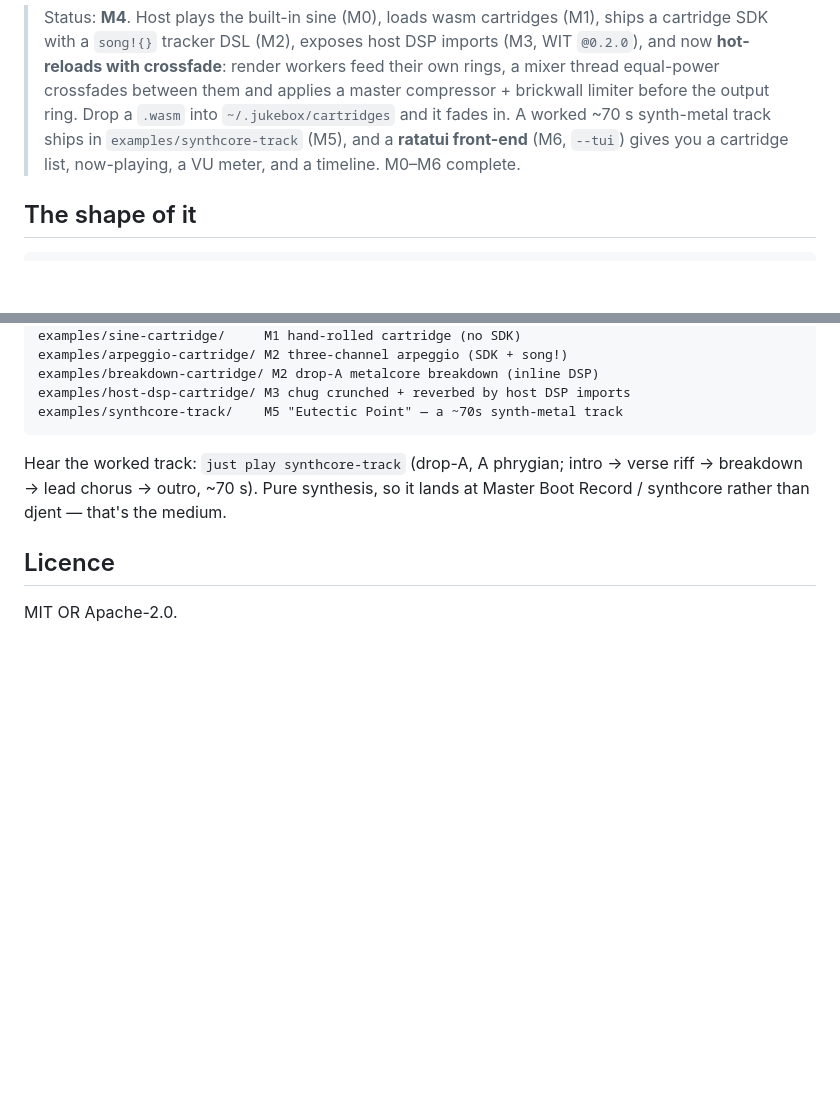
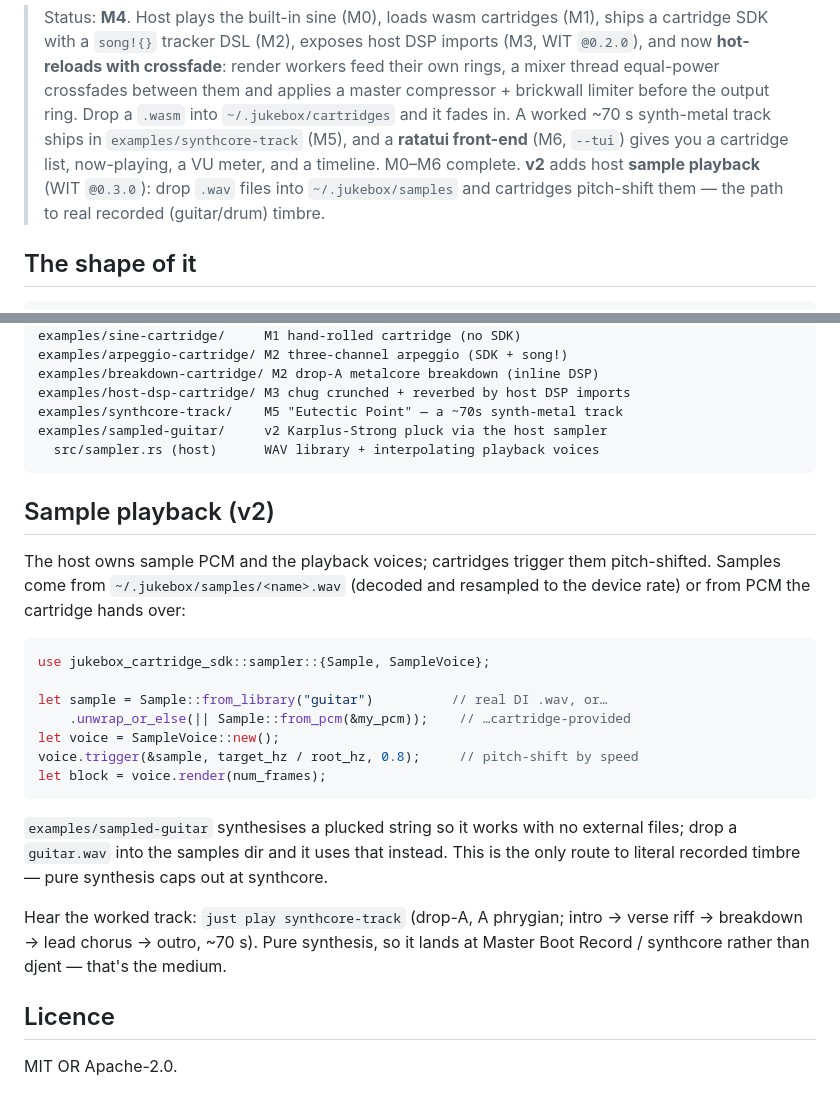
Before and after one commit to cargopete/blackcap, a Markdown page: README.md, 2 parts joined by grey strips. GitHub-like rendering; blank space fills up the shorter version.

Commit message:
docs: v2 sample playback

````diff
--- a/README.md
+++ b/README.md
@@ -12,7 +12,9 @@ and plays the result through [cpal] over a wait-free SPSC ring buffer.
 > ring. Drop a `.wasm` into `~/.jukebox/cartridges` and it fades in. A worked
 > ~70 s synth-metal track ships in `examples/synthcore-track` (M5), and a
 > **ratatui front-end** (M6, `--tui`) gives you a cartridge list, now-playing,
-> a VU meter, and a timeline. M0–M6 complete.
+> a VU meter, and a timeline. M0–M6 complete. **v2** adds host **sample
+> playback** (WIT `@0.3.0`): drop `.wav` files into `~/.jukebox/samples` and
+> cartridges pitch-shift them — the path to real recorded (guitar/drum) timbre.
 
 ## The shape of it
 
@@ -149,7 +151,30 @@ examples/arpeggio-cartridge/ M2 three-channel arpeggio (SDK + song!)
 examples/breakdown-cartridge/ M2 drop-A metalcore breakdown (inline DSP)
 examples/host-dsp-cartridge/ M3 chug crunched + reverbed by host DSP imports
 examples/synthcore-track/    M5 "Eutectic Point" — a ~70s synth-metal track
+examples/sampled-guitar/     v2 Karplus-Strong pluck via the host sampler
+  src/sampler.rs (host)      WAV library + interpolating playback voices
 ```
+
+## Sample playback (v2)
+
+The host owns sample PCM and the playback voices; cartridges trigger them
+pitch-shifted. Samples come from `~/.jukebox/samples/<name>.wav` (decoded and
+resampled to the device rate) or from PCM the cartridge hands over:
+
+```rust
+use jukebox_cartridge_sdk::sampler::{Sample, SampleVoice};
+
+let sample = Sample::from_library("guitar")          // real DI .wav, or…
+    .unwrap_or_else(|| Sample::from_pcm(&my_pcm));    // …cartridge-provided
+let voice = SampleVoice::new();
+voice.trigger(&sample, target_hz / root_hz, 0.8);     // pitch-shift by speed
+let block = voice.render(num_frames);
+```
+
+`examples/sampled-guitar` synthesises a plucked string so it works with no
+external files; drop a `guitar.wav` into the samples dir and it uses that
+instead. This is the only route to literal recorded timbre — pure synthesis
+caps out at synthcore.
 
 Hear the worked track: `just play synthcore-track` (drop-A, A phrygian; intro →
 verse riff → breakdown → lead chorus → outro, ~70 s). Pure synthesis, so it
````
